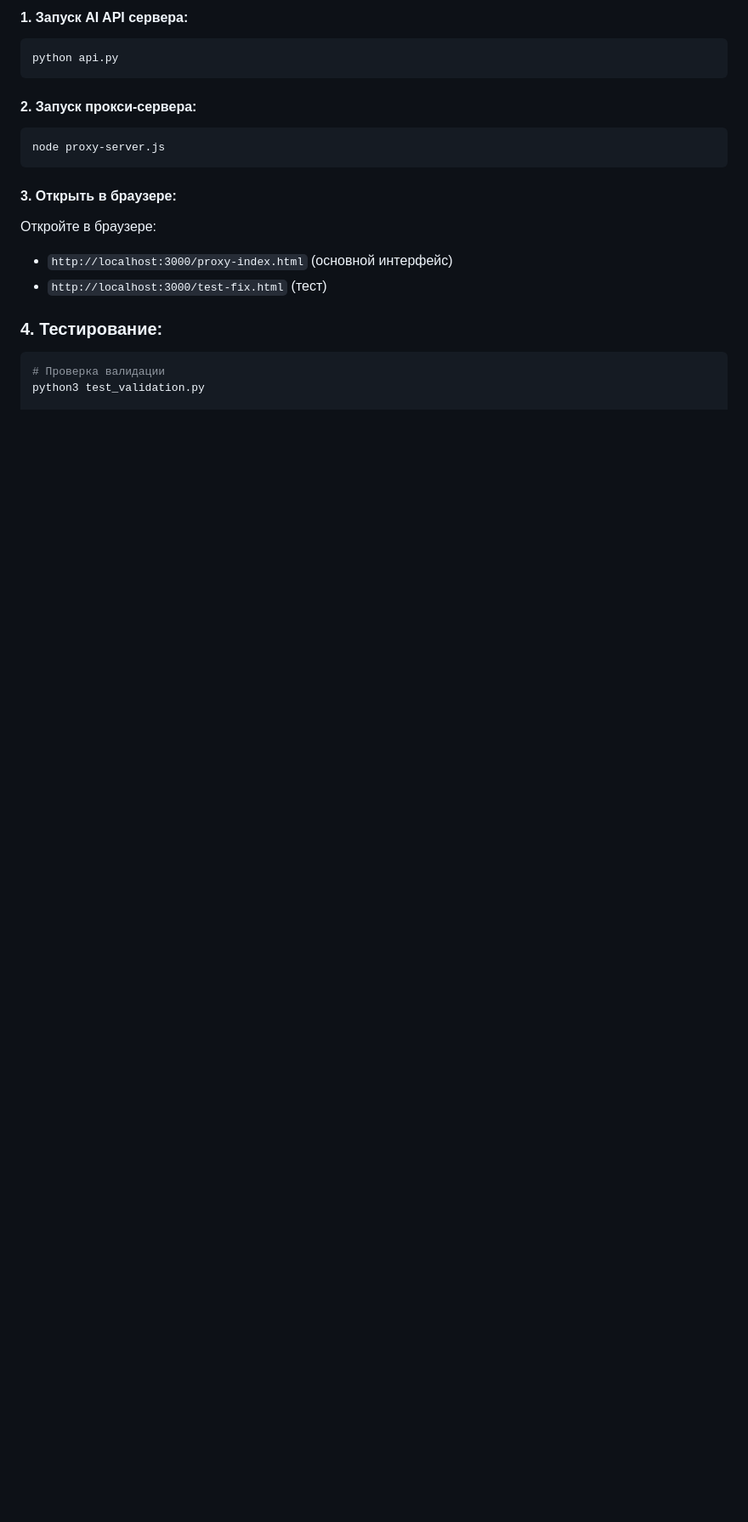
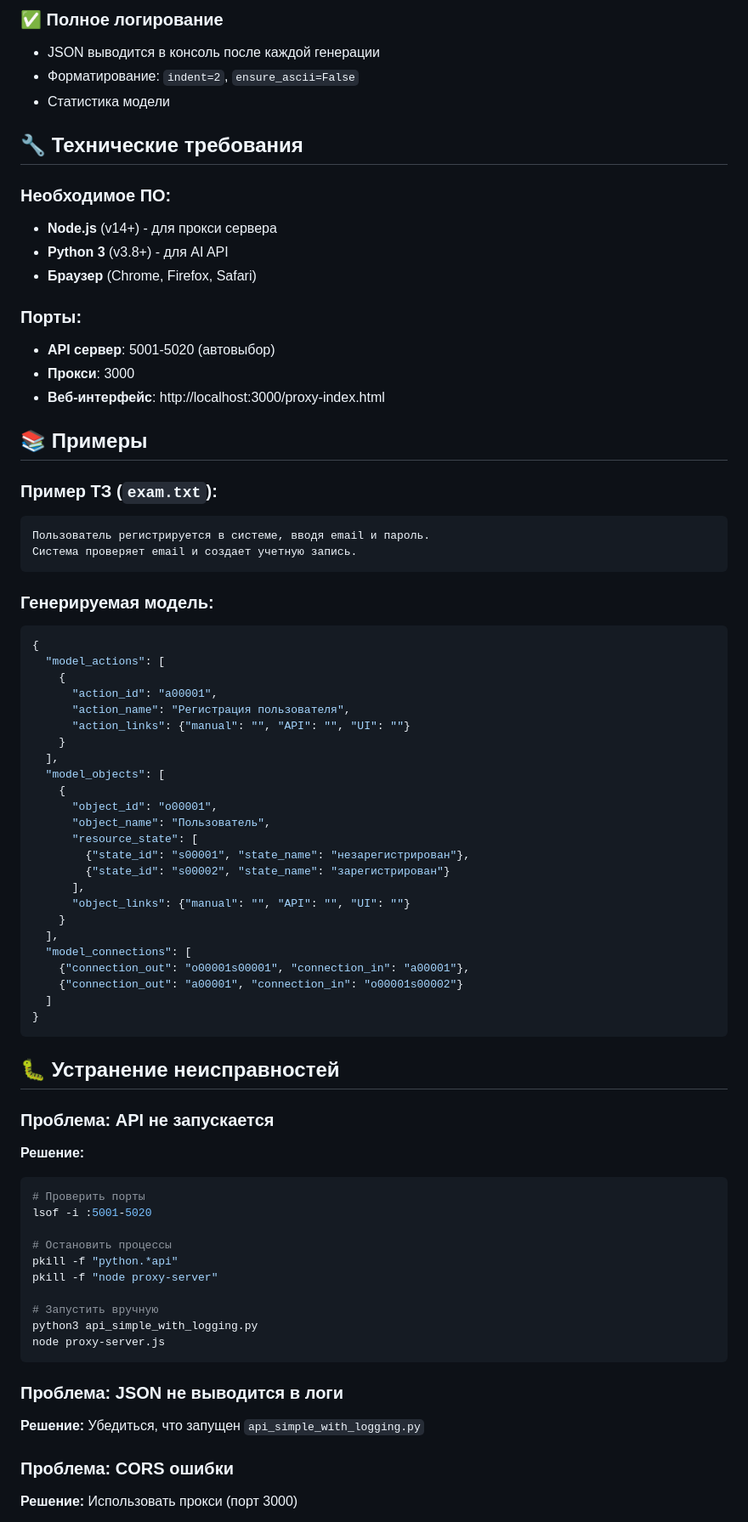
Before and after one commit to WorkWithoutDrama/GraphEditor-Copy, a Markdown page: README.md, the part around one of its changes. Shown at 85% size. Drawn GitHub-style; blank space fills up the shorter version.

````diff
--- a/README.md
+++ b/README.md
@@ -43,21 +70,77 @@ start-all.bat
 
-#### **1. Запуск AI API сервера:**
-```bash
-python api.py
+### ✅ Полное логирование
+- JSON выводится в консоль после каждой генерации
+- Форматирование: `indent=2`, `ensure_ascii=False`
+- Статистика модели
+
+## 🔧 Технические требования
+
+### Необходимое ПО:
+- **Node.js** (v14+) - для прокси сервера
+- **Python 3** (v3.8+) - для AI API
+- **Браузер** (Chrome, Firefox, Safari)
+
+### Порты:
+- **API сервер**: 5001-5020 (автовыбор)
+- **Прокси**: 3000
+- **Веб-интерфейс**: http://localhost:3000/proxy-index.html
+
+## 📚 Примеры
+
+### Пример ТЗ (`exam.txt`):
+```
+Пользователь регистрируется в системе, вводя email и пароль.
+Система проверяет email и создает учетную запись.
 ```
 
-#### **2. Запуск прокси-сервера:**
+### Генерируемая модель:
+```json
+{
+  "model_actions": [
+    {
+      "action_id": "a00001",
+      "action_name": "Регистрация пользователя",
+      "action_links": {"manual": "", "API": "", "UI": ""}
+    }
+  ],
+  "model_objects": [
+    {
+      "object_id": "o00001",
+      "object_name": "Пользователь",
+      "resource_state": [
+        {"state_id": "s00001", "state_name": "незарегистрирован"},
+        {"state_id": "s00002", "state_name": "зарегистрирован"}
+      ],
+      "object_links": {"manual": "", "API": "", "UI": ""}
+    }
+  ],
+  "model_connections": [
+    {"connection_out": "o00001s00001", "connection_in": "a00001"},
+    {"connection_out": "a00001", "connection_in": "o00001s00002"}
+  ]
+}
+```
+
+## 🐛 Устранение неисправностей
+
+### Проблема: API не запускается
+**Решение:**
 ```bash
+# Проверить порты
+lsof -i :5001-5020
+
+# Остановить процессы
+pkill -f "python.*api"
+pkill -f "node proxy-server"
+
+# Запустить вручную
+python3 api_simple_with_logging.py
 node proxy-server.js
 ```
 
-#### **3. Открыть в браузере:**
-Откройте в браузере:
-- `http://localhost:3000/proxy-index.html` (основной интерфейс)
-- `http://localhost:3000/test-fix.html` (тест)
+### Проблема: JSON не выводится в логи
+**Решение:** Убедиться, что запущен `api_simple_with_logging.py`
 
-### **4. Тестирование:**
-```bash
-# Проверка валидации
-python3 test_validation.py
+### Проблема: CORS ошибки
+**Решение:** Использовать прокси (порт 3000)
 
````
Also changed, not shown: other parts of README.md (+92 -116 lines).
